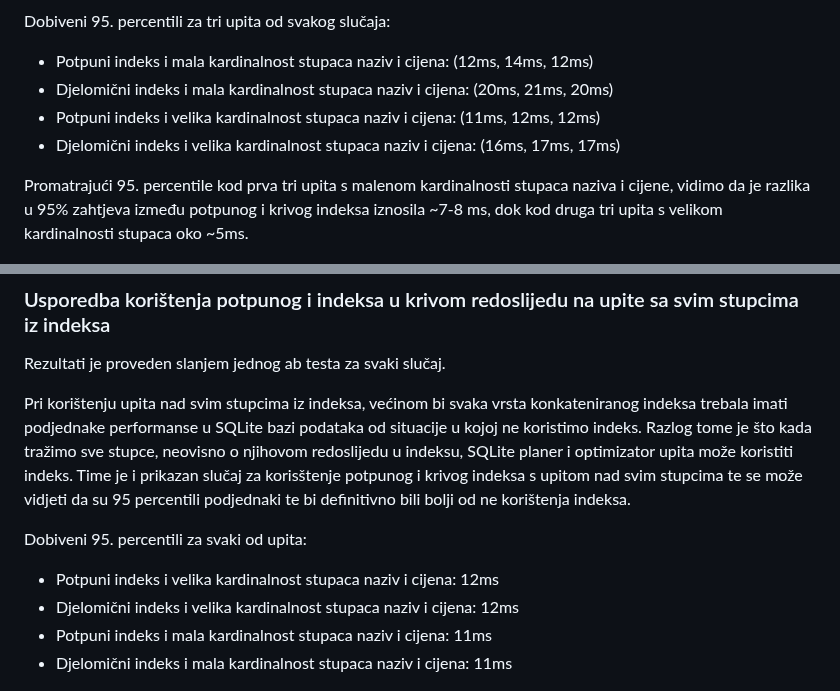
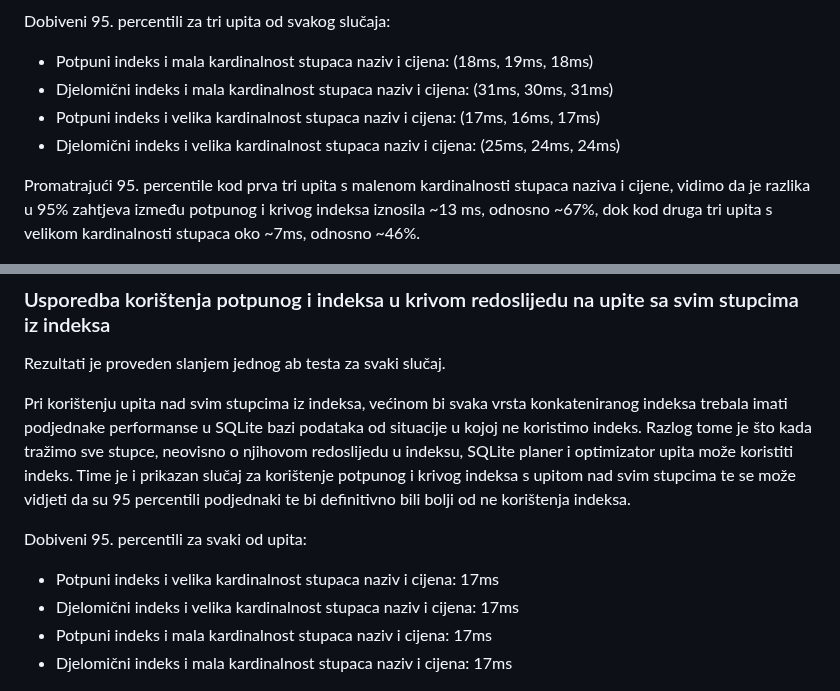
Before and after one commit to T30M47/ExperimentalWork, a Markdown page: benchmark_report.md, 2 parts joined by grey strips. GitHub-like rendering.

```diff
--- a/benchmark_report.md
+++ b/benchmark_report.md
@@ -206,12 +206,12 @@ Treba pripaziti da jako mala kardinalnost može utjecati loše performanse i za
 ![Rezultat](results/PorKA.png)
 
 Dobiveni 95. percentili za tri upita od svakog slučaja:
-* Potpuni indeks i mala kardinalnost stupaca naziv i cijena: (12ms, 14ms, 12ms)
-* Djelomični indeks i mala kardinalnost stupaca naziv i cijena: (20ms, 21ms, 20ms)
-* Potpuni indeks i velika kardinalnost stupaca naziv i cijena: (11ms, 12ms, 12ms)
-* Djelomični indeks i velika kardinalnost stupaca naziv i cijena: (16ms, 17ms, 17ms)
+* Potpuni indeks i mala kardinalnost stupaca naziv i cijena: (18ms, 19ms, 18ms)
+* Djelomični indeks i mala kardinalnost stupaca naziv i cijena: (31ms, 30ms, 31ms)
+* Potpuni indeks i velika kardinalnost stupaca naziv i cijena: (17ms, 16ms, 17ms)
+* Djelomični indeks i velika kardinalnost stupaca naziv i cijena: (25ms, 24ms, 24ms)
 
-Promatrajući 95. percentile kod prva tri upita s malenom kardinalnosti stupaca naziva i cijene, vidimo da je razlika u 95% zahtjeva između potpunog i krivog indeksa iznosila ~7-8 ms, dok kod druga tri upita s velikom kardinalnosti stupaca oko ~5ms.
+Promatrajući 95. percentile kod prva tri upita s malenom kardinalnosti stupaca naziva i cijene, vidimo da je razlika u 95% zahtjeva između potpunog i krivog indeksa iznosila ~13 ms, odnosno ~67%, dok kod druga tri upita s velikom kardinalnosti stupaca oko ~7ms, odnosno ~46%.
 
 ![Rezultat](results/PorKP.png)
 
@@ -219,13 +219,13 @@ Promatrajući 95. percentile kod prva tri upita s malenom kardinalnosti stupaca
 
 Rezultati je proveden slanjem jednog ab testa za svaki slučaj.
 
-Pri korištenju upita nad svim stupcima iz indeksa, većinom bi svaka vrsta konkateniranog indeksa trebala imati podjednake performanse u SQLite bazi podataka od situacije u kojoj ne koristimo indeks. Razlog tome je što kada tražimo sve stupce, neovisno o njihovom redoslijedu u indeksu, SQLite planer i optimizator upita može koristiti indeks. Time je i prikazan slučaj za korisštenje potpunog i krivog indeksa s upitom nad svim stupcima te se može vidjeti da su 95 percentili podjednaki te bi definitivno bili bolji od ne korištenja indeksa.
+Pri korištenju upita nad svim stupcima iz indeksa, većinom bi svaka vrsta konkateniranog indeksa trebala imati podjednake performanse u SQLite bazi podataka od situacije u kojoj ne koristimo indeks. Razlog tome je što kada tražimo sve stupce, neovisno o njihovom redoslijedu u indeksu, SQLite planer i optimizator upita može koristiti indeks. Time je i prikazan slučaj za korištenje potpunog i krivog indeksa s upitom nad svim stupcima te se može vidjeti da su 95 percentili podjednaki te bi definitivno bili bolji od ne korištenja indeksa.
 
 Dobiveni 95. percentili za svaki od upita:
-* Potpuni indeks i velika kardinalnost stupaca naziv i cijena: 12ms
-* Djelomični indeks i velika kardinalnost stupaca naziv i cijena: 12ms
-* Potpuni indeks i mala kardinalnost stupaca naziv i cijena: 11ms
-* Djelomični indeks i mala kardinalnost stupaca naziv i cijena: 11ms
+* Potpuni indeks i velika kardinalnost stupaca naziv i cijena: 17ms
+* Djelomični indeks i velika kardinalnost stupaca naziv i cijena: 17ms
+* Potpuni indeks i mala kardinalnost stupaca naziv i cijena: 17ms
+* Djelomični indeks i mala kardinalnost stupaca naziv i cijena: 17ms
 
 ![Rezultat](results/PorKF.png)
 
```
Also changed, not shown: other parts of benchmark_report.md (+63 -63 lines).
